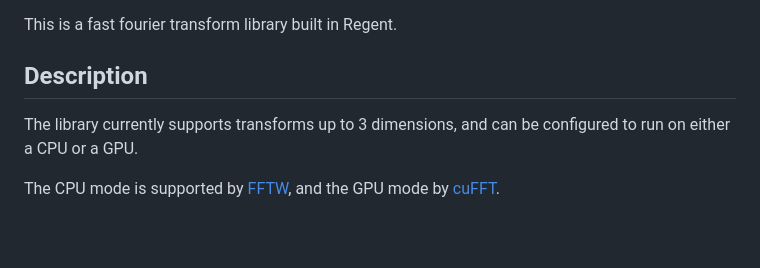
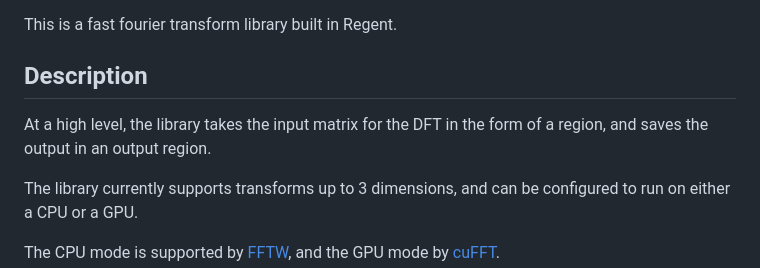
Before and after one commit to arjunkunna/regent-fft-arjun, a Markdown page: README.md, the part around the change. Drawn GitHub-style; blank space fills up the shorter version.

```diff
--- a/README.md
+++ b/README.md
@@ -4,6 +4,8 @@ This is a fast fourier transform library built in Regent.
 
 
 ## Description
+
+At a high level, the library takes the input matrix for the DFT in the form of a region, and saves the output in an output region.
 
 The library currently supports transforms up to 3 dimensions, and can be configured to run on either a CPU or a GPU.
 
```
